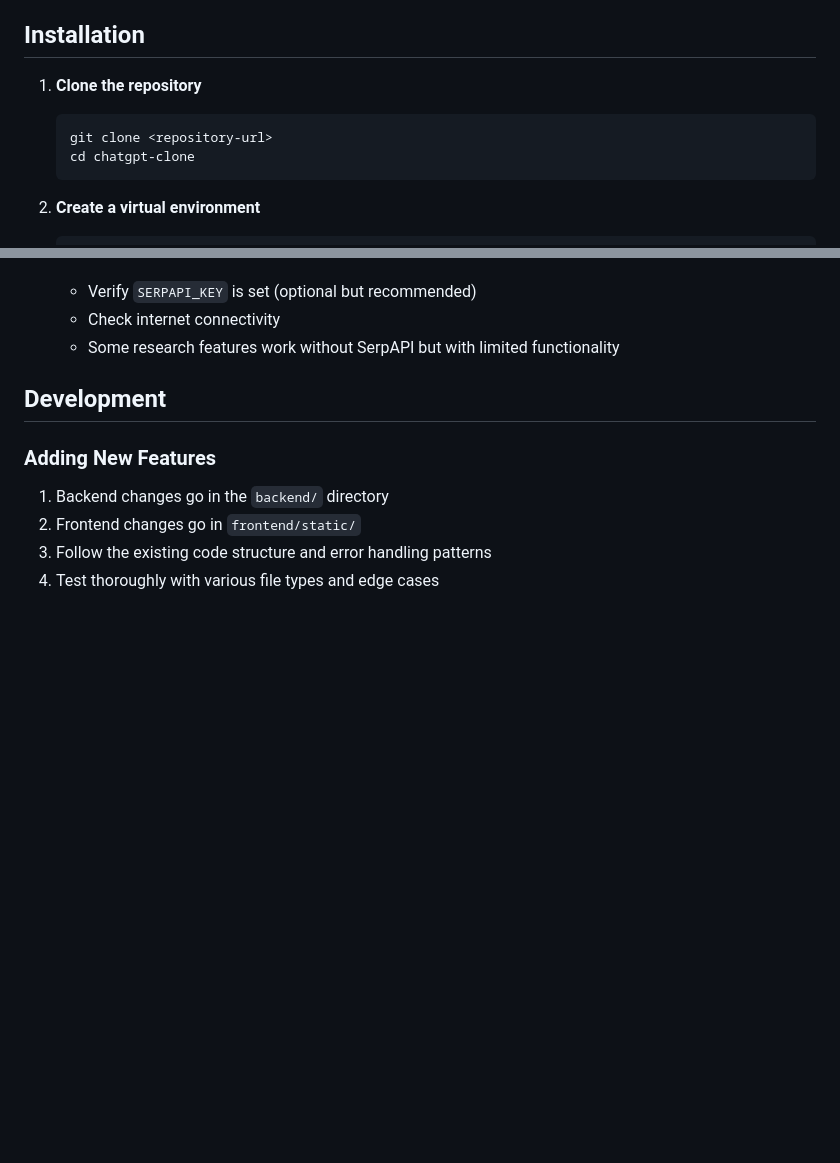
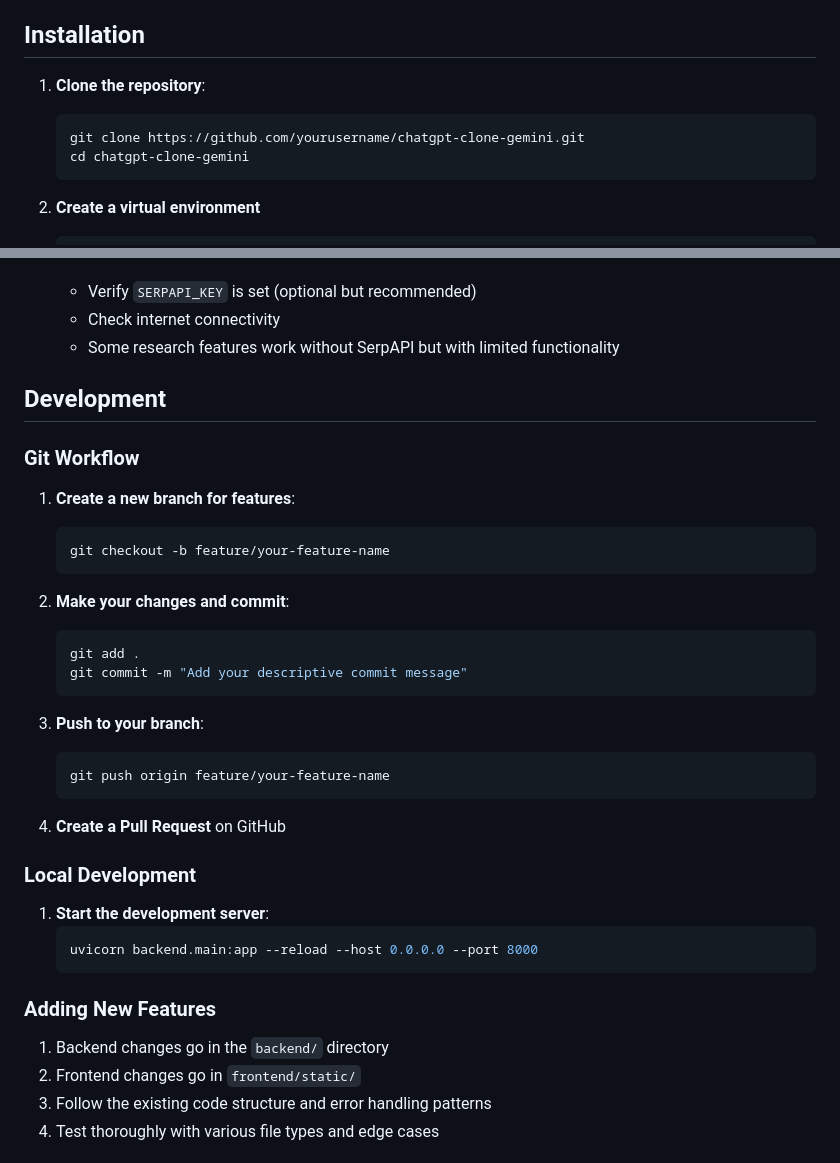
Before and after one commit to sarvatra71-tech/chatgpt-clone-gemini, a Markdown page: README.md, 2 parts joined by grey strips. Drawn GitHub-style; blank space fills up the shorter version.

Commit message:
Add Git repository setup and workflow instructions to README

````diff
--- a/README.md
+++ b/README.md
@@ -14,10 +14,10 @@ A modern, feature-rich ChatGPT clone built with FastAPI and Google Gemini AI, fe
 
 ## Installation
 
-1. **Clone the repository**
+1. **Clone the repository**:
    ```bash
-   git clone <repository-url>
-   cd chatgpt-clone
+   git clone https://github.com/yourusername/chatgpt-clone-gemini.git
+   cd chatgpt-clone-gemini
    ```
 
 2. **Create a virtual environment**
@@ -159,6 +159,33 @@ The application includes comprehensive error handling:
 
 ## Development
 
+### Git Workflow
+
+1. **Create a new branch for features**:
+   ```bash
+   git checkout -b feature/your-feature-name
+   ```
+
+2. **Make your changes and commit**:
+   ```bash
+   git add .
+   git commit -m "Add your descriptive commit message"
+   ```
+
+3. **Push to your branch**:
+   ```bash
+   git push origin feature/your-feature-name
+   ```
+
+4. **Create a Pull Request** on GitHub
+
+### Local Development
+
+1. **Start the development server**:
+   ```bash
+   uvicorn backend.main:app --reload --host 0.0.0.0 --port 8000
+   ```
+
 ### Adding New Features
 1. Backend changes go in the `backend/` directory
 2. Frontend changes go in `frontend/static/`
````
